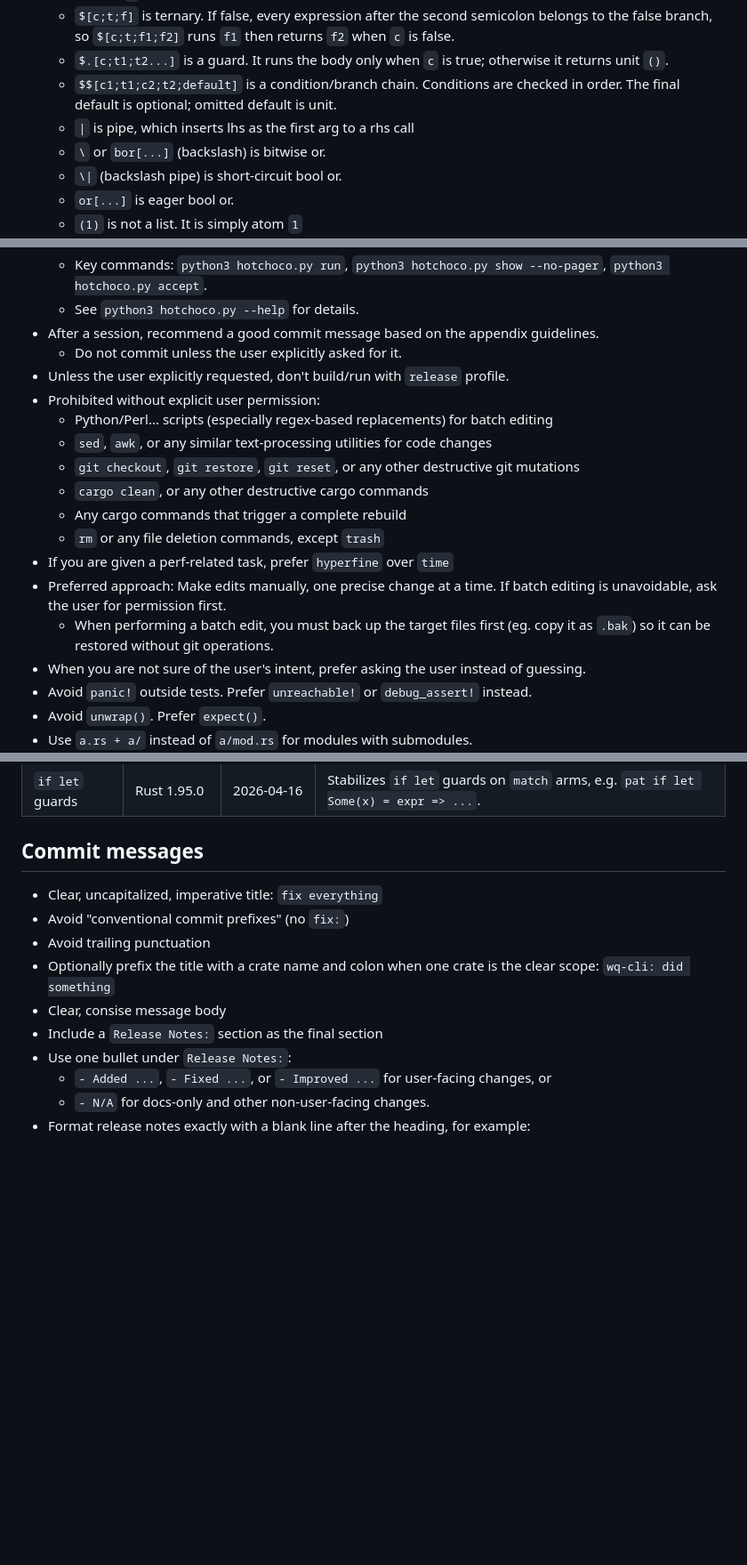
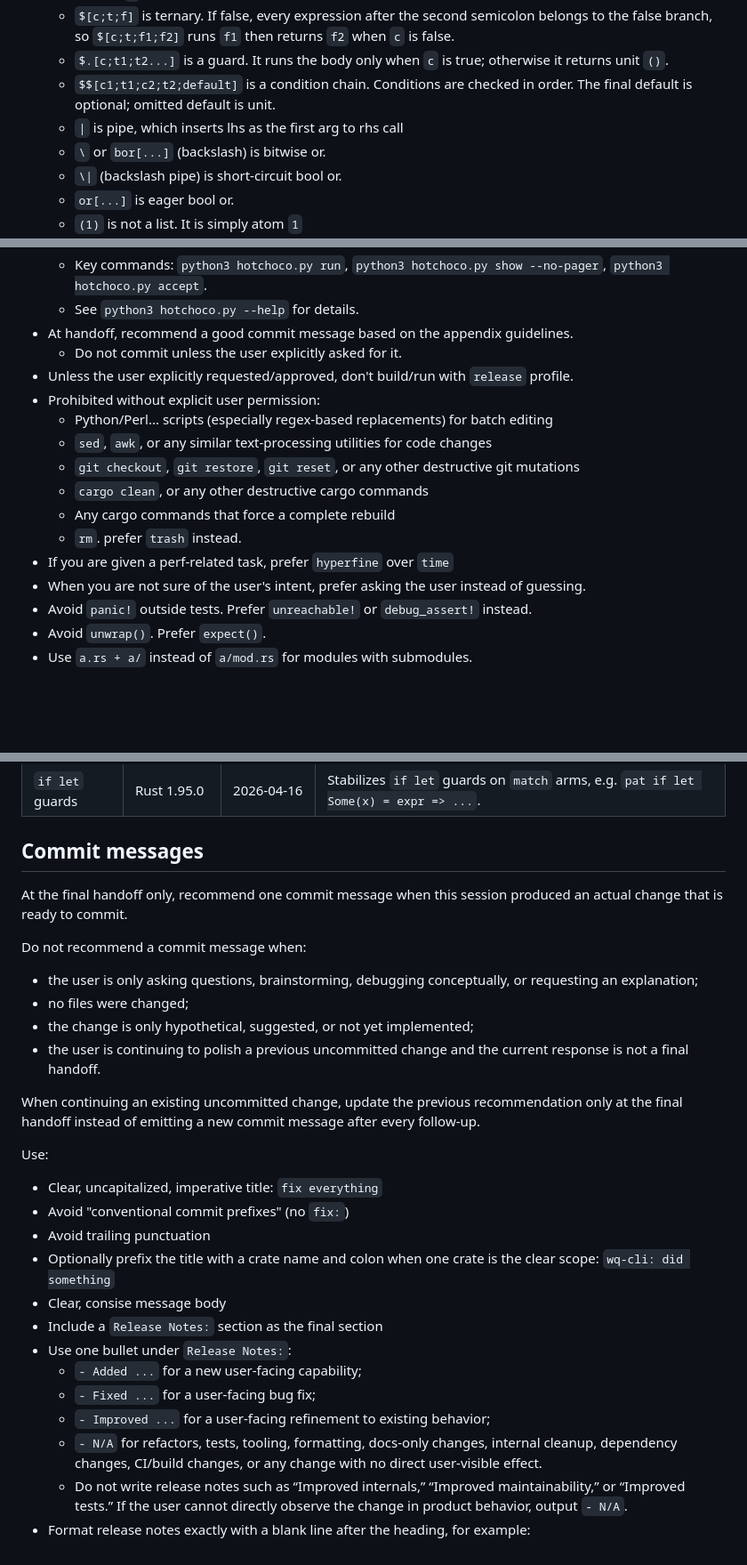
Before and after one commit to wqpl/wq, a Markdown page: AGENTS.md, 3 parts joined by grey strips. Shown at 89% size. GitHub-like rendering; blank space fills up the shorter version.

```diff
--- a/AGENTS.md
+++ b/AGENTS.md
@@ -18,8 +18,8 @@
   - leading `,` is enlist
   - `$[c;t;f]` is ternary. If false, every expression after the second semicolon belongs to the false branch, so `$[c;t;f1;f2]` runs `f1` then returns `f2` when `c` is false.
   - `$.[c;t1;t2...]` is a guard. It runs the body only when `c` is true; otherwise it returns unit `()`.
-  - `$$[c1;t1;c2;t2;default]` is a condition/branch chain. Conditions are checked in order. The final default is optional; omitted default is unit.
-  - `|` is pipe, which inserts lhs as the first arg to a rhs call
+  - `$$[c1;t1;c2;t2;default]` is a condition chain. Conditions are checked in order. The final default is optional; omitted default is unit.
+  - `|` is pipe, which inserts lhs as the first arg to rhs call
   - `\` or `bor[...]` (backslash) is bitwise or.
   - `\|` (backslash pipe) is short-circuit bool or.
   - `or[...]` is eager bool or.
@@ -46,19 +46,17 @@
     - If a new major module is added, you may create a new test config for it.
   - Key commands: `python3 hotchoco.py run`, `python3 hotchoco.py show --no-pager`, `python3 hotchoco.py accept`.
   - See `python3 hotchoco.py --help` for details.
-- After a session, recommend a good commit message based on the appendix guidelines.
+- At handoff, recommend a good commit message based on the appendix guidelines.
   - Do not commit unless the user explicitly asked for it.
-- Unless the user explicitly requested, don't build/run with `release` profile.
+- Unless the user explicitly requested/approved, don't build/run with `release` profile.
 - Prohibited without explicit user permission:
   - Python/Perl... scripts (especially regex-based replacements) for batch editing
   - `sed`, `awk`, or any similar text-processing utilities for code changes
   - `git checkout`, `git restore`, `git reset`, or any other destructive git mutations
   - `cargo clean`, or any other destructive cargo commands
-  - Any cargo commands that trigger a complete rebuild
-  - `rm` or any file deletion commands, except `trash`
+  - Any cargo commands that force a complete rebuild
+  - `rm`. prefer `trash` instead.
 - If you are given a perf-related task, prefer `hyperfine` over `time`
-- Preferred approach: Make edits manually, one precise change at a time. If batch editing is unavoidable, ask the user for permission first.
-  - When performing a batch edit, you must back up the target files first (eg. copy it as `.bak`) so it can be restored without git operations.
 - When you are not sure of the user's intent, prefer asking the user instead of guessing.
 - Avoid `panic!` outside tests. Prefer `unreachable!` or `debug_assert!` instead.
 - Avoid `unwrap()`. Prefer `expect()`.
@@ -79,6 +77,19 @@
 
 ## Commit messages
 
+At the final handoff only, recommend one commit message when this session produced an actual change that is ready to commit.
+
+Do not recommend a commit message when:
+
+- the user is only asking questions, brainstorming, debugging conceptually, or requesting an explanation;
+- no files were changed;
+- the change is only hypothetical, suggested, or not yet implemented;
+- the user is continuing to polish a previous uncommitted change and the current response is not a final handoff.
+
+When continuing an existing uncommitted change, update the previous recommendation only at the final handoff instead of emitting a new commit message after every follow-up.
+
+Use:
+
 - Clear, uncapitalized, imperative title: `fix everything`
 - Avoid "conventional commit prefixes" (no `fix:`)
 - Avoid trailing punctuation
@@ -86,6 +97,9 @@
 - Clear, consise message body
 - Include a `Release Notes:` section as the final section
 - Use one bullet under `Release Notes:`:
-  - `- Added ...`, `- Fixed ...`, or `- Improved ...` for user-facing changes, or
-  - `- N/A` for docs-only and other non-user-facing changes.
+  - `- Added ...` for a new user-facing capability;
+  - `- Fixed ...` for a user-facing bug fix;
+  - `- Improved ...` for a user-facing refinement to existing behavior;
+  - `- N/A` for refactors, tests, tooling, formatting, docs-only changes, internal cleanup, dependency changes, CI/build changes, or any change with no direct user-visible effect.
+  - Do not write release notes such as “Improved internals,” “Improved maintainability,” or “Improved tests.” If the user cannot directly observe the change in product behavior, output `- N/A`.
 - Format release notes exactly with a blank line after the heading, for example:
```
Also changed, not shown: other parts of AGENTS.md (+1 -1 lines).
